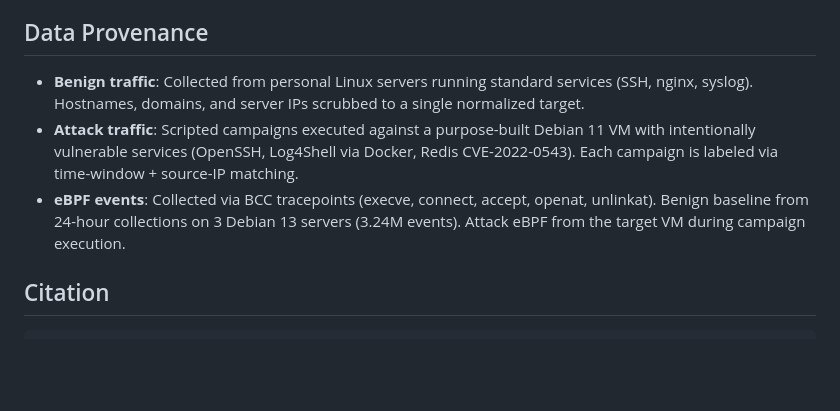
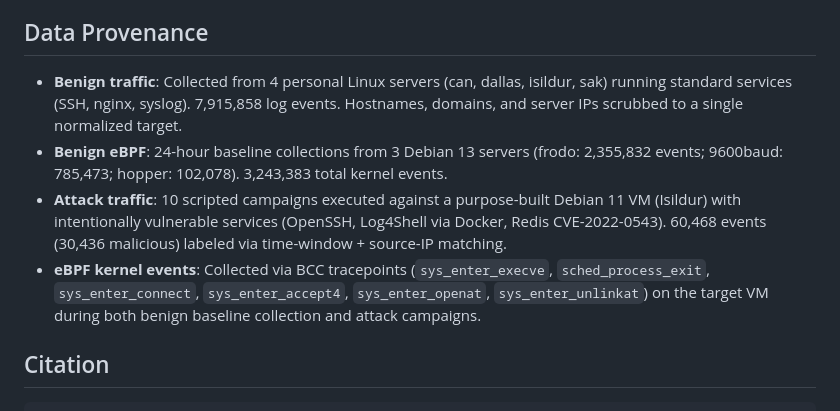
Before and after one commit to j-klawson/security-gym, a Markdown page: data/DATASET_README.md, the part around one of its changes. Rendered like a GitHub page; blank space fills up the shorter version.

```diff
--- a/data/DATASET_README.md
+++ b/data/DATASET_README.md
@@ -107,8 +155,9 @@ See `examples/` in the [source repository](https://github.com/j-klawson/security
 ## Data Provenance
 
-- **Benign traffic**: Collected from personal Linux servers running standard services (SSH, nginx, syslog). Hostnames, domains, and server IPs scrubbed to a single normalized target.
-- **Attack traffic**: Scripted campaigns executed against a purpose-built Debian 11 VM with intentionally vulnerable services (OpenSSH, Log4Shell via Docker, Redis CVE-2022-0543). Each campaign is labeled via time-window + source-IP matching.
-- **eBPF events**: Collected via BCC tracepoints (execve, connect, accept, openat, unlinkat). Benign baseline from 24-hour collections on 3 Debian 13 servers (3.24M events). Attack eBPF from the target VM during campaign execution.
+- **Benign traffic**: Collected from 4 personal Linux servers (can, dallas, isildur, sak) running standard services (SSH, nginx, syslog). 7,915,858 log events. Hostnames, domains, and server IPs scrubbed to a single normalized target.
+- **Benign eBPF**: 24-hour baseline collections from 3 Debian 13 servers (frodo: 2,355,832 events; 9600baud: 785,473; hopper: 102,078). 3,243,383 total kernel events.
+- **Attack traffic**: 10 scripted campaigns executed against a purpose-built Debian 11 VM (Isildur) with intentionally vulnerable services (OpenSSH, Log4Shell via Docker, Redis CVE-2022-0543). 60,468 events (30,436 malicious) labeled via time-window + source-IP matching.
+- **eBPF kernel events**: Collected via BCC tracepoints (`sys_enter_execve`, `sched_process_exit`, `sys_enter_connect`, `sys_enter_accept4`, `sys_enter_openat`, `sys_enter_unlinkat`) on the target VM during both benign baseline collection and attack campaigns.
 
 ## Citation
 
```
Also changed, not shown: other parts of data/DATASET_README.md (+48 -0 lines), TODO.md (+1 -1 lines).
